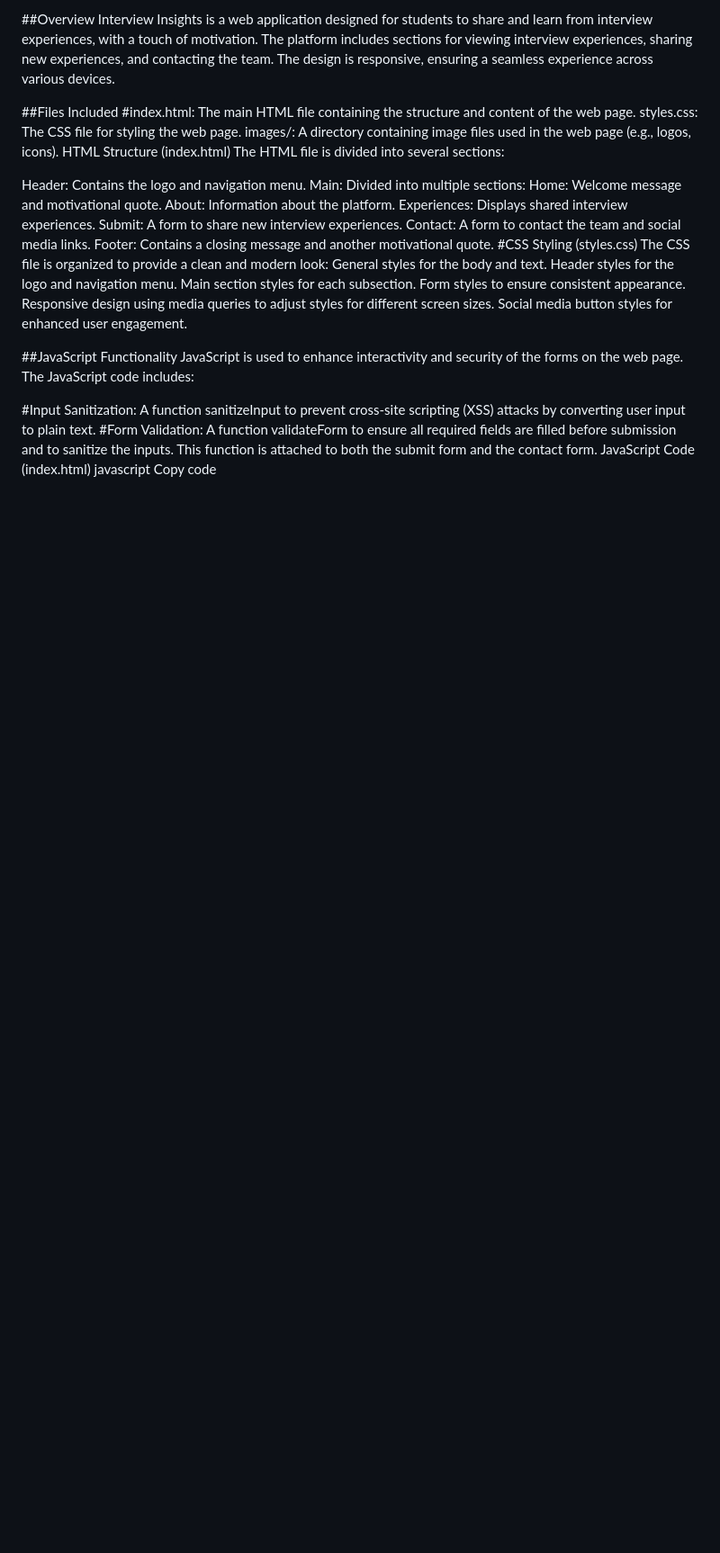
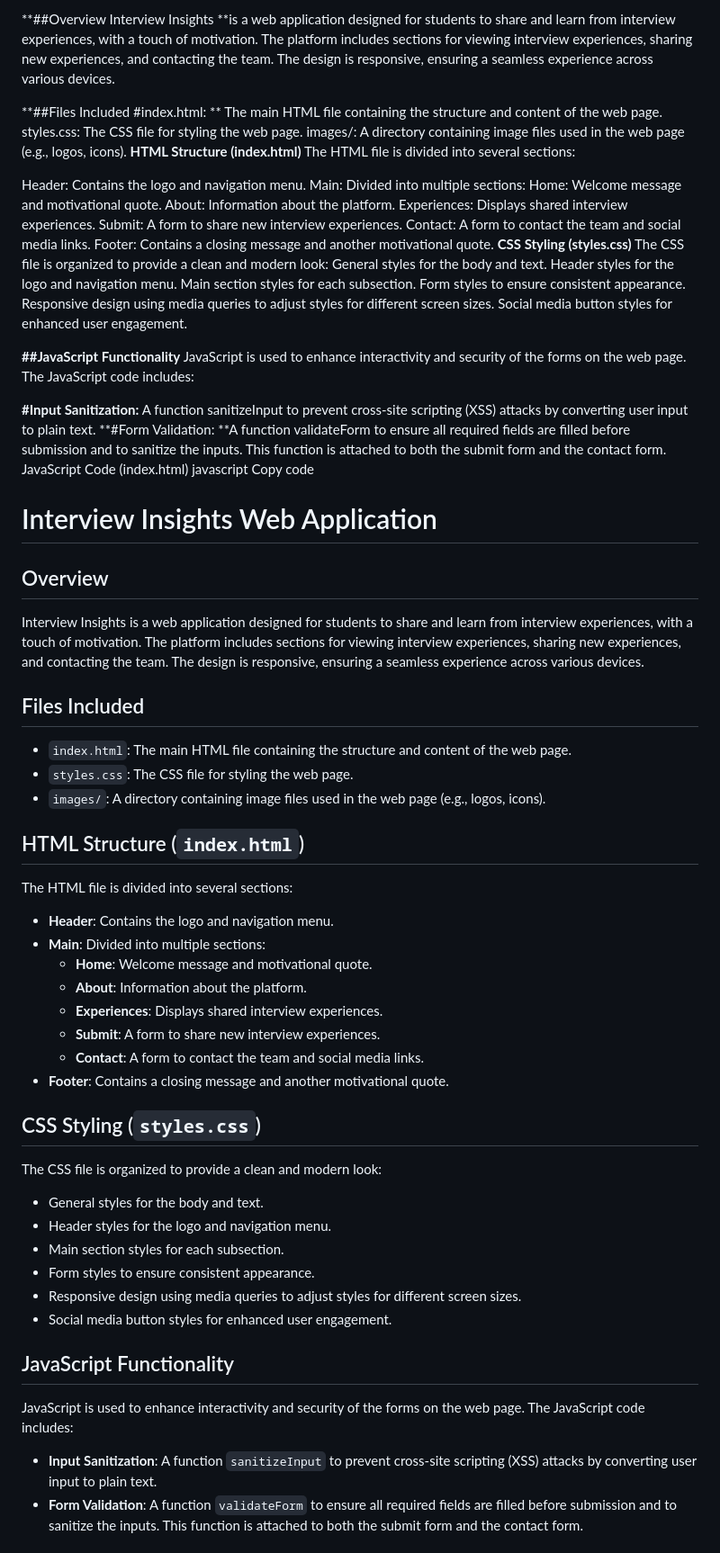
Before and after one commit to AditiChintarevula/3rdTask, a Markdown page: README.md, the part around one of its changes. Shown at 90% size. Drawn GitHub-style; blank space fills up the shorter version.

```diff
--- a/README.md
+++ b/README.md
@@ -1,12 +1,12 @@
-##Overview
-Interview Insights is a web application designed for students to share and learn from interview experiences, with a touch of motivation. The platform includes sections for viewing interview experiences, sharing new experiences, and contacting the team. The design is responsive, ensuring a seamless experience across various devices.
+**##Overview
+Interview Insights **is a web application designed for students to share and learn from interview experiences, with a touch of motivation. The platform includes sections for viewing interview experiences, sharing new experiences, and contacting the team. The design is responsive, ensuring a seamless experience across various devices.
 
-##Files Included
-#index.html:
+**##Files Included
+#index.html: **
 The main HTML file containing the structure and content of the web page.
 styles.css: The CSS file for styling the web page.
 images/: A directory containing image files used in the web page (e.g., logos, icons).
-HTML Structure (index.html)
+**HTML Structure (index.html)**
 The HTML file is divided into several sections:
 
 Header: Contains the logo and navigation menu.
@@ -17,7 +17,7 @@ Experiences: Displays shared interview experiences.
 Submit: A form to share new interview experiences.
 Contact: A form to contact the team and social media links.
 Footer: Contains a closing message and another motivational quote.
-#CSS Styling (styles.css)
+**CSS Styling (styles.css)**
 The CSS file is organized to provide a clean and modern look:
 General styles for the body and text.
 Header styles for the logo and navigation menu.
@@ -26,11 +26,11 @@ Form styles to ensure consistent appearance.
 Responsive design using media queries to adjust styles for different screen sizes.
 Social media button styles for enhanced user engagement.
 
-##JavaScript Functionality
+**##JavaScript Functionality**
 JavaScript is used to enhance interactivity and security of the forms on the web page. The JavaScript code includes:
 
-#Input Sanitization: A function sanitizeInput to prevent cross-site scripting (XSS) attacks by converting user input to plain text.
-#Form Validation: A function validateForm to ensure all required fields are filled before submission and to sanitize the inputs. This function is attached to both the submit form and the contact form.
+**#Input Sanitization:** A function sanitizeInput to prevent cross-site scripting (XSS) attacks by converting user input to plain text.
+**#Form Validation: **A function validateForm to ensure all required fields are filled before submission and to sanitize the inputs. This function is attached to both the submit form and the contact form.
 JavaScript Code (index.html)
 javascript
 Copy code
@@ -78,3 +78,41 @@ Copy code
         document.getElementById('contact-form').addEventListener('submit', validateForm);
     });
 </script>
+# Interview Insights Web Application
+
+## Overview
+Interview Insights is a web application designed for students to share and learn from interview experiences, with a touch of motivation. The platform includes sections for viewing interview experiences, sharing new experiences, and contacting the team. The design is responsive, ensuring a seamless experience across various devices.
+
+## Files Included
+- `index.html`: The main HTML file containing the structure and content of the web page.
+- `styles.css`: The CSS file for styling the web page.
+- `images/`: A directory containing image files used in the web page (e.g., logos, icons).
+
+## HTML Structure (`index.html`)
+The HTML file is divided into several sections:
+
+- **Header**: Contains the logo and navigation menu.
+- **Main**: Divided into multiple sections:
+  - **Home**: Welcome message and motivational quote.
+  - **About**: Information about the platform.
+  - **Experiences**: Displays shared interview experiences.
+  - **Submit**: A form to share new interview experiences.
+  - **Contact**: A form to contact the team and social media links.
+- **Footer**: Contains a closing message and another motivational quote.
+
+## CSS Styling (`styles.css`)
+The CSS file is organized to provide a clean and modern look:
+
+- General styles for the body and text.
+- Header styles for the logo and navigation menu.
+- Main section styles for each subsection.
+- Form styles to ensure consistent appearance.
+- Responsive design using media queries to adjust styles for different screen sizes.
+- Social media button styles for enhanced user engagement.
+
+## JavaScript Functionality
+JavaScript is used to enhance interactivity and security of the forms on the web page. The JavaScript code includes:
+
+- **Input Sanitization**: A function `sanitizeInput` to prevent cross-site scripting (XSS) attacks by converting user input to plain text.
+- **Form Validation**: A function `validateForm` to ensure all required fields are filled before submission and to sanitize the inputs. This function is attached to both the submit form and the contact form.
+
```
Also changed, not shown: other parts of README.md (+68 -0 lines).
